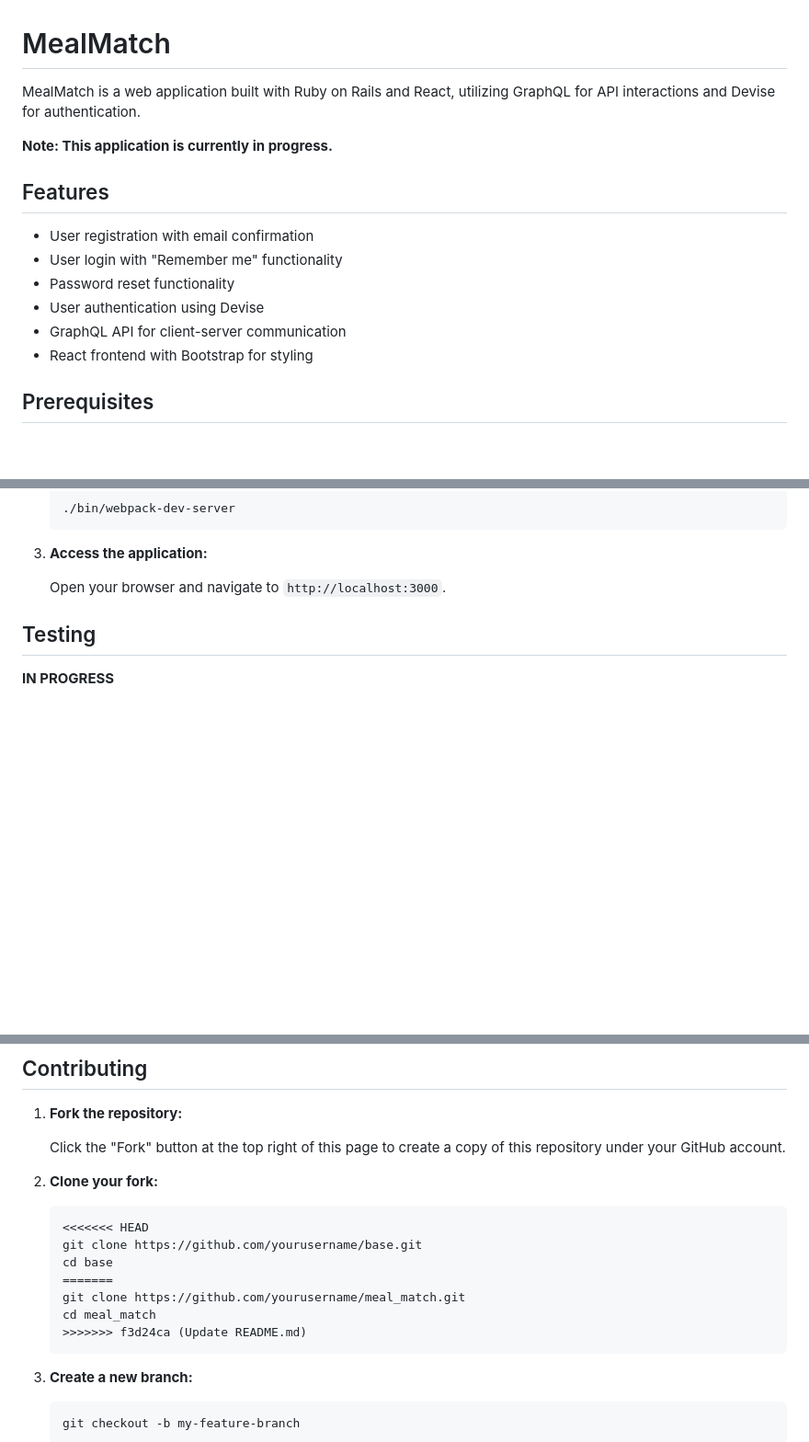
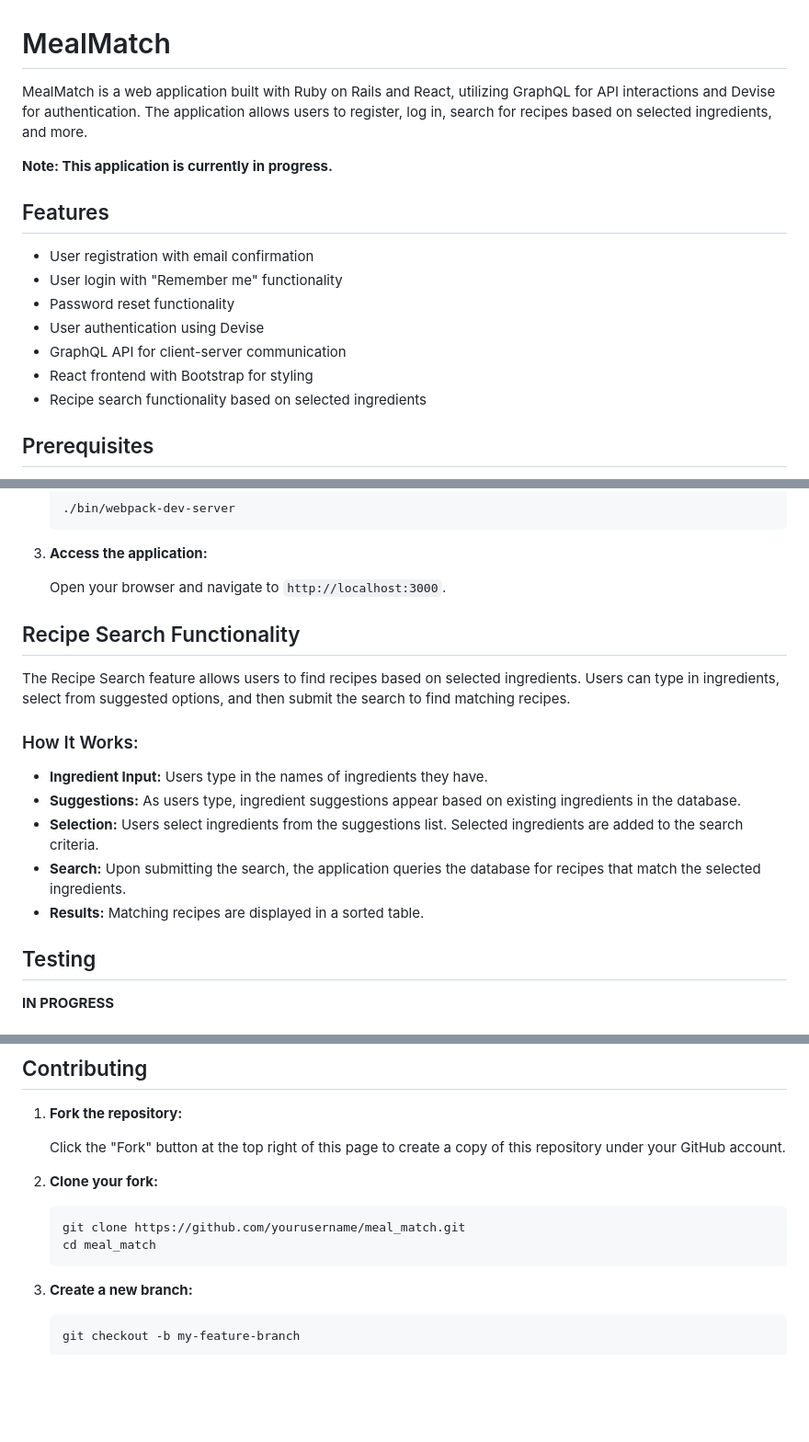
Before and after one commit to szymoniwacz/meal_match, a Markdown page: README.md, 3 parts joined by grey strips. Shown at 92% size. Drawn GitHub-style; blank space fills up the shorter version.

````diff
--- a/README.md
+++ b/README.md
@@ -1,6 +1,6 @@
 # MealMatch
 
-MealMatch is a web application built with Ruby on Rails and React, utilizing GraphQL for API interactions and Devise for authentication.
+MealMatch is a web application built with Ruby on Rails and React, utilizing GraphQL for API interactions and Devise for authentication. The application allows users to register, log in, search for recipes based on selected ingredients, and more.
 
 **Note: This application is currently in progress.**
 
@@ -12,6 +12,7 @@ MealMatch is a web application built with Ruby on Rails and React, utilizing Gra
 - User authentication using Devise
 - GraphQL API for client-server communication
 - React frontend with Bootstrap for styling
+- Recipe search functionality based on selected ingredients
 
 ## Prerequisites
 
@@ -91,6 +92,18 @@ MealMatch is a web application built with Ruby on Rails and React, utilizing Gra
 3. **Access the application:**
 
    Open your browser and navigate to `http://localhost:3000`.
+
+## Recipe Search Functionality
+
+The Recipe Search feature allows users to find recipes based on selected ingredients. Users can type in ingredients, select from suggested options, and then submit the search to find matching recipes.
+
+### How It Works:
+
+- **Ingredient Input:** Users type in the names of ingredients they have.
+- **Suggestions:** As users type, ingredient suggestions appear based on existing ingredients in the database.
+- **Selection:** Users select ingredients from the suggestions list. Selected ingredients are added to the search criteria.
+- **Search:** Upon submitting the search, the application queries the database for recipes that match the selected ingredients.
+- **Results:** Matching recipes are displayed in a sorted table.
 
 ## Testing
 
@@ -125,13 +138,8 @@ MealMatch is a web application built with Ruby on Rails and React, utilizing Gra
 2. **Clone your fork:**
 
    ```sh
-   <<<<<<< HEAD
-   git clone https://github.com/yourusername/base.git
-   cd base
-   =======
    git clone https://github.com/yourusername/meal_match.git
    cd meal_match
-   >>>>>>> f3d24ca (Update README.md)
    ```
 
 3. **Create a new branch:**
````
Also changed, not shown: other parts of README.md (+7 -7 lines).
